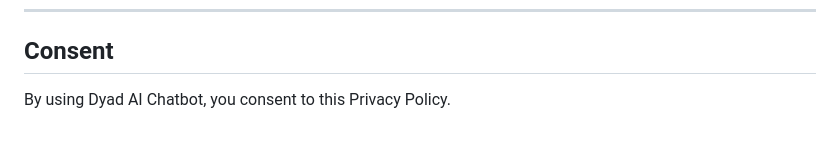
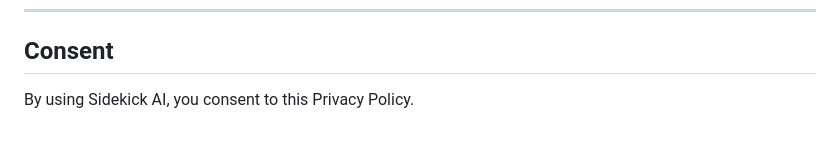
Before and after one commit to asikmydeen/Sidekick-AI, a Markdown page: PRIVACY_POLICY.md, the part around the change. GitHub-like rendering.

```diff
--- a/PRIVACY_POLICY.md
+++ b/PRIVACY_POLICY.md
@@ -131,4 +131,4 @@ If you have questions about this Privacy Policy, please contact us:
 
 ## Consent
 
-By using Dyad AI Chatbot, you consent to this Privacy Policy.
+By using Sidekick AI, you consent to this Privacy Policy.
```
Also changed, not shown: TERMS_OF_SERVICE.md (+2 -2 lines).
